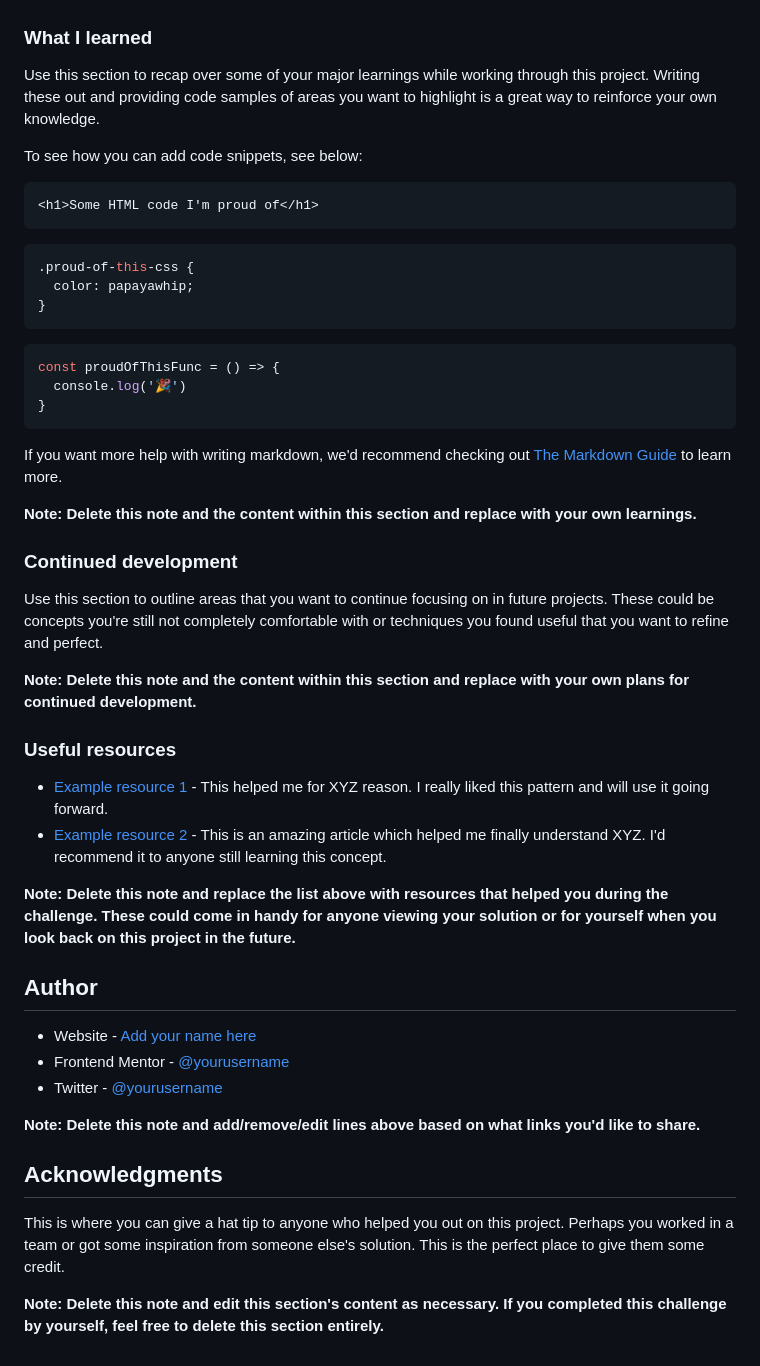
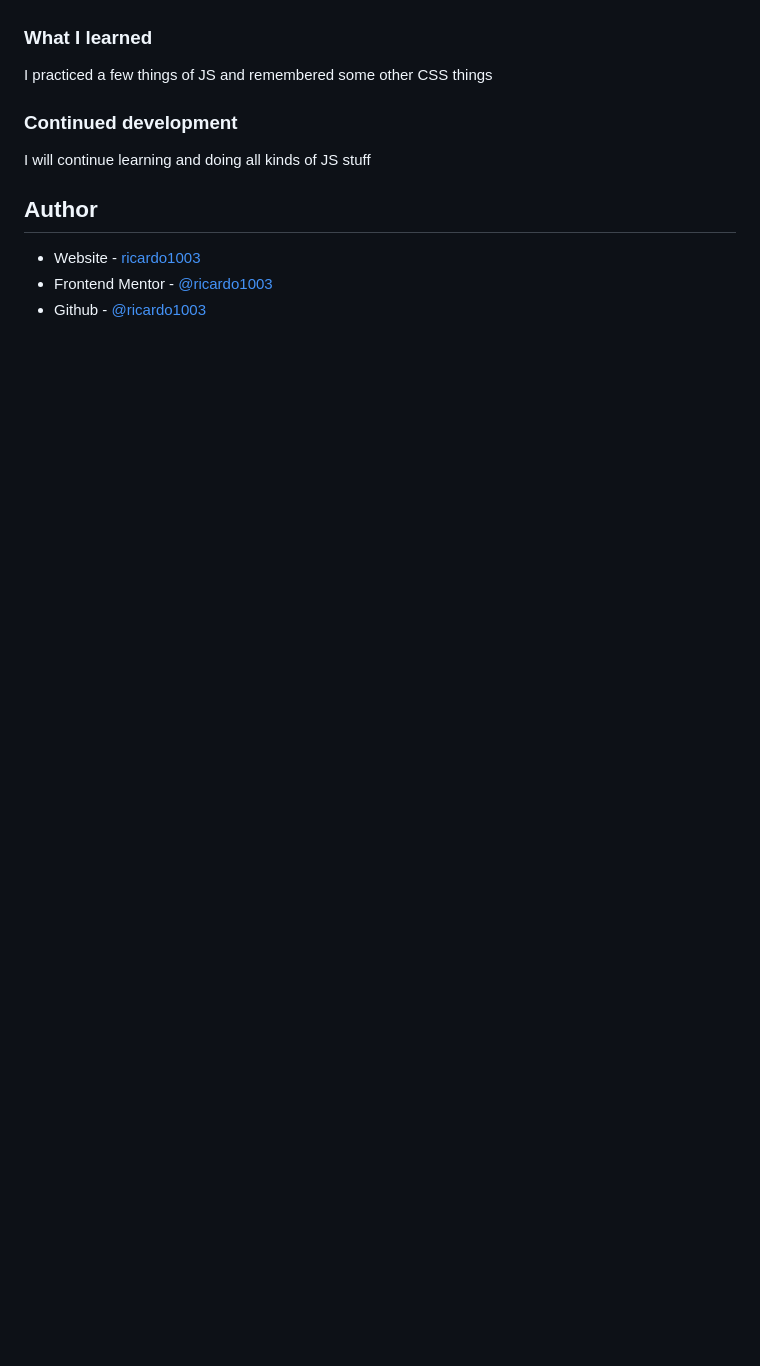
Before and after one commit to ricardo1003/Article-preview-component, a Markdown page: README-template.md, the part around the change printed below. GitHub-like rendering; blank space fills up the shorter version.

````diff
--- a/README-template.md
+++ b/README-template.md
@@ -61,51 +43,14 @@ Then crop/optimize/edit your image however you like, add it to your project, and
 
 ### What I learned
 
-Use this section to recap over some of your major learnings while working through this project. Writing these out and providing code samples of areas you want to highlight is a great way to reinforce your own knowledge.
-
-To see how you can add code snippets, see below:
-
-```html
-<h1>Some HTML code I'm proud of</h1>
-```
-```css
-.proud-of-this-css {
-  color: papayawhip;
-}
-```
-```js
-const proudOfThisFunc = () => {
-  console.log('🎉')
-}
-```
-
-If you want more help with writing markdown, we'd recommend checking out [The Markdown Guide](https://www.markdownguide.org/) to learn more.
-
-**Note: Delete this note and the content within this section and replace with your own learnings.**
+I practiced a few things of JS and remembered some other CSS things
 
 ### Continued development
 
-Use this section to outline areas that you want to continue focusing on in future projects. These could be concepts you're still not completely comfortable with or techniques you found useful that you want to refine and perfect.
-
-**Note: Delete this note and the content within this section and replace with your own plans for continued development.**
-
-### Useful resources
-
-- [Example resource 1](https://www.example.com) - This helped me for XYZ reason. I really liked this pattern and will use it going forward.
-- [Example resource 2](https://www.example.com) - This is an amazing article which helped me finally understand XYZ. I'd recommend it to anyone still learning this concept.
-
-**Note: Delete this note and replace the list above with resources that helped you during the challenge. These could come in handy for anyone viewing your solution or for yourself when you look back on this project in the future.**
+I will continue learning and doing all kinds of JS stuff
 
 ## Author
 
-- Website - [Add your name here](https://www.your-site.com)
-- Frontend Mentor - [@yourusername](https://www.frontendmentor.io/profile/yourusername)
-- Twitter - [@yourusername](https://www.twitter.com/yourusername)
-
-**Note: Delete this note and add/remove/edit lines above based on what links you'd like to share.**
-
-## Acknowledgments
-
-This is where you can give a hat tip to anyone who helped you out on this project. Perhaps you worked in a team or got some inspiration from someone else's solution. This is the perfect place to give them some credit.
-
-**Note: Delete this note and edit this section's content as necessary. If you completed this challenge by yourself, feel free to delete this section entirely.**
+- Website - [ricardo1003](https://ricardo1003.github.io/Article-preview-component/)
+- Frontend Mentor - [@ricardo1003](https://www.frontendmentor.io/profile/ricardo1003)
+- Github - [@ricardo1003](https://www.github.com/ricardo1003)
````
Also changed, not shown: other parts of README-template.md (+3 -21 lines), images/image.png (added).
